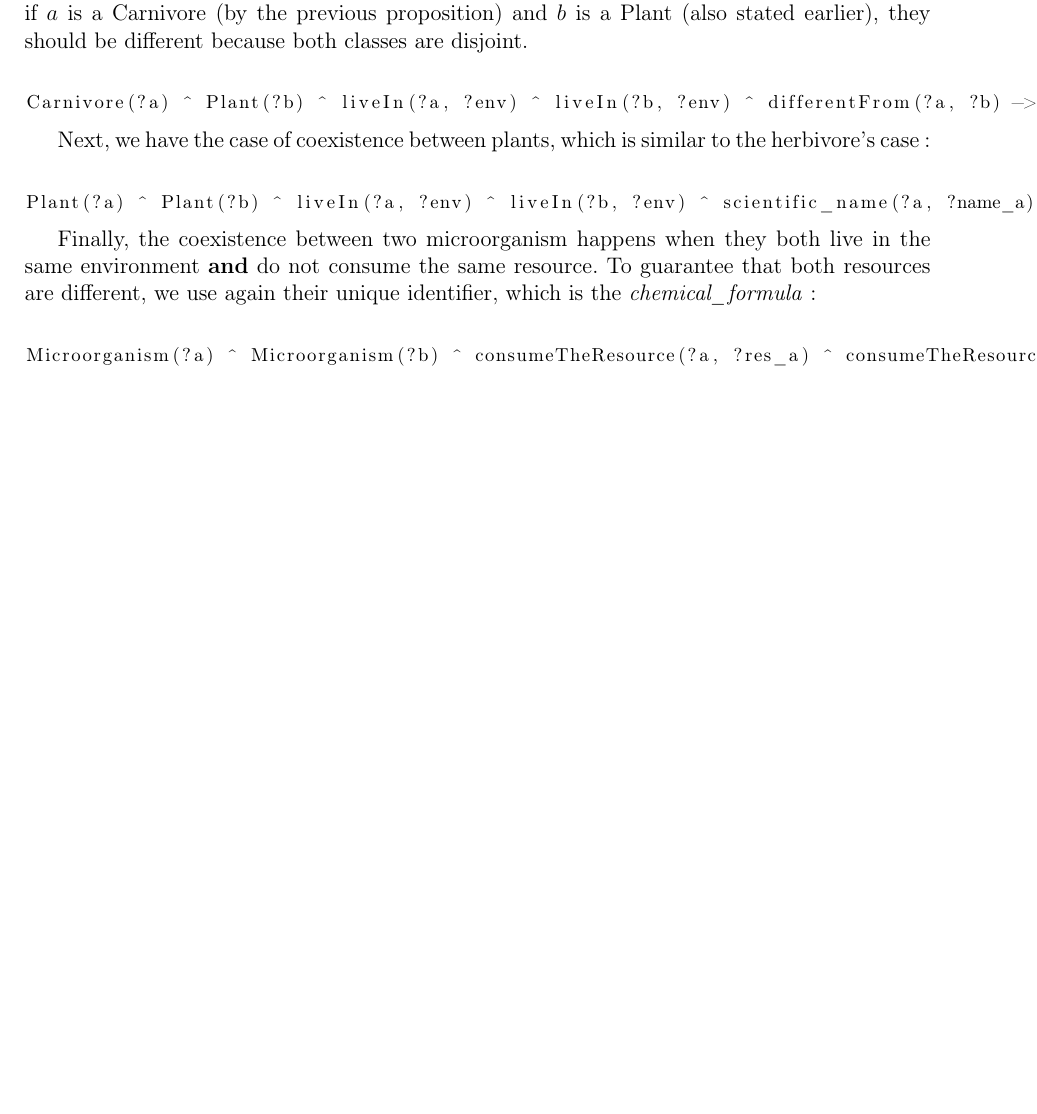
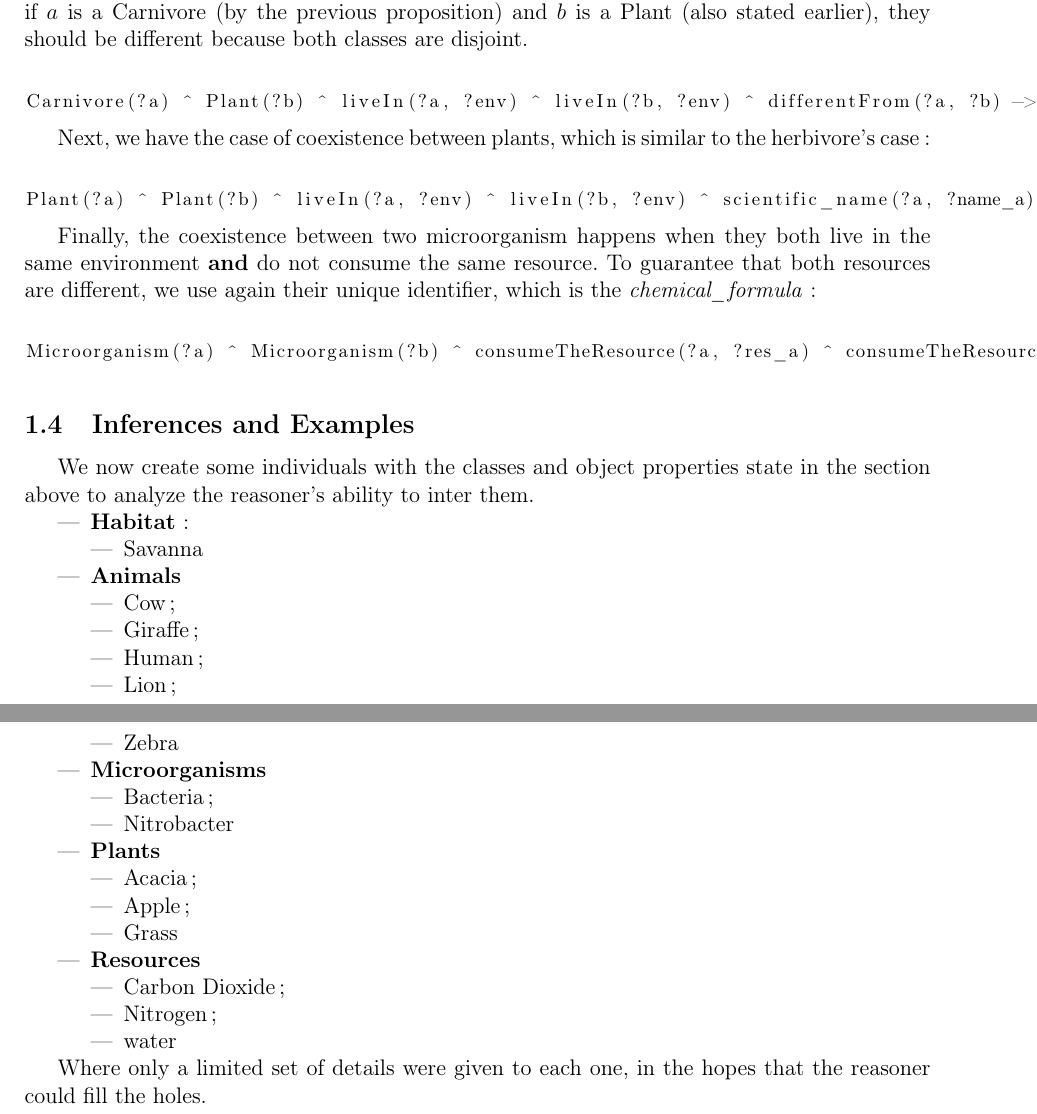
Before and after one commit to DuduGuima/LogicOntolo, a LaTeX document (main.tex, which reads OWLProtege/Inferences.tex): part of page 7 of 7 before the commit and two parts of pages 7 and 8 of 8 after it, the two joined at a grey line, cut so that both start at the same text, the shorter picture padded with empty space. Compiled offline with pdfLaTeX.

Commit message:
corrections

```diff
--- /dev/null
+++ b/OWLProtege/Inferences.tex
@@ -0,0 +1,36 @@
+We now create some individuals with the classes and object properties state in the section above to analyze the reasoner's ability to inter them.
+
+
+\begin{itemize}
+    \item \textbf{Habitat}:
+    \begin{itemize}
+        \item Savanna
+    \end{itemize}
+    \item \textbf{Animals}
+    \begin{itemize}
+        \item Cow;
+        \item Giraffe;
+        \item Human;
+        \item Lion;
+        \item Zebra
+    \end{itemize}
+    \item \textbf{Microorganisms}
+    \begin{itemize}
+        \item Bacteria;
+        \item Nitrobacter
+    \end{itemize}
+    \item \textbf{Plants}
+    \begin{itemize}
+        \item Acacia;
+        \item Apple;
+        \item Grass
+    \end{itemize}
+    \item \textbf{Resources}
+    \begin{itemize}
+        \item Carbon Dioxide;
+        \item Nitrogen;
+        \item water
+    \end{itemize}
+\end{itemize}
+
+Where only a limited set of details were given to each one, in the hopes that the reasoner could fill the holes.
--- a/main.tex
+++ b/main.tex
@@ -162,4 +162,7 @@ Yaël
 \subsection{Protege implementation}
 \input{OWLProtege/implementation.tex}
 
+\subsection{Inferences and Examples}
+\input{OWLProtege/Inferences.tex}
+
 \end{document}
```
Also changed, not shown: OWLProtege/implementation.tex (+2 -2 lines), main.pdf, main.tex (2 more changed lines).
